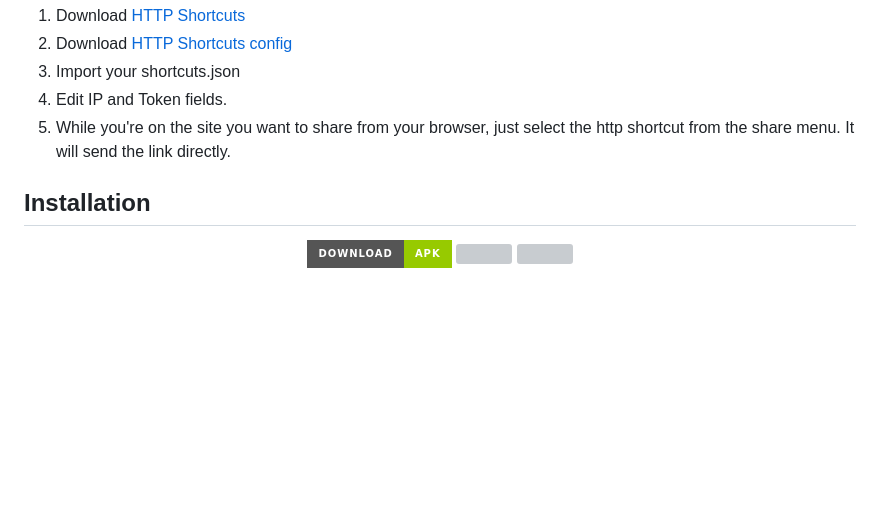
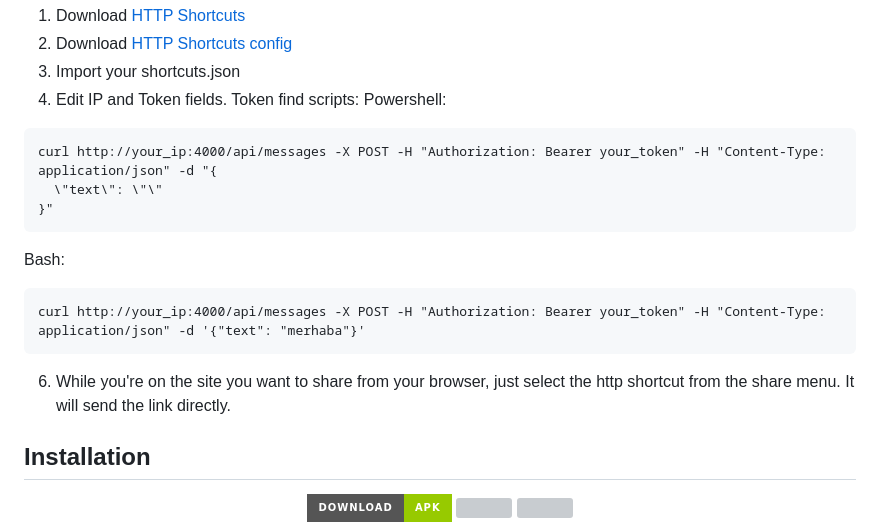
Before and after one commit to AyazOzk/Sendy, a Markdown page: README.md, the part around the change. Drawn GitHub-style; badges without logos; blank space fills up the shorter version; grey boxes are pictures that could not be loaded.

````diff
--- a/README.md
+++ b/README.md
@@ -43,7 +43,18 @@ For Android:
 2. Download [HTTP Shortcuts config]([https://github.com/AyazOzk/Sendy/blob/main/http%20shortcuts%20example.zip](https://github.com/AyazOzk/Sendy/blob/main/shortcuts.json))
 3. Import your shortcuts.json
 4. Edit IP and Token fields.
-5. While you're on the site you want to share from your browser, just select the http shortcut from the share menu. It will send the link directly.
+Token find scripts:
+Powershell:
+```
+curl http://your_ip:4000/api/messages -X POST -H "Authorization: Bearer your_token" -H "Content-Type: application/json" -d "{
+  \"text\": \"\"
+}"
+```
+Bash:
+```
+curl http://your_ip:4000/api/messages -X POST -H "Authorization: Bearer your_token" -H "Content-Type: application/json" -d '{"text": "merhaba"}'
+```
+6. While you're on the site you want to share from your browser, just select the http shortcut from the share menu. It will send the link directly.
 
 ## Installation
 <p align="center">
````
